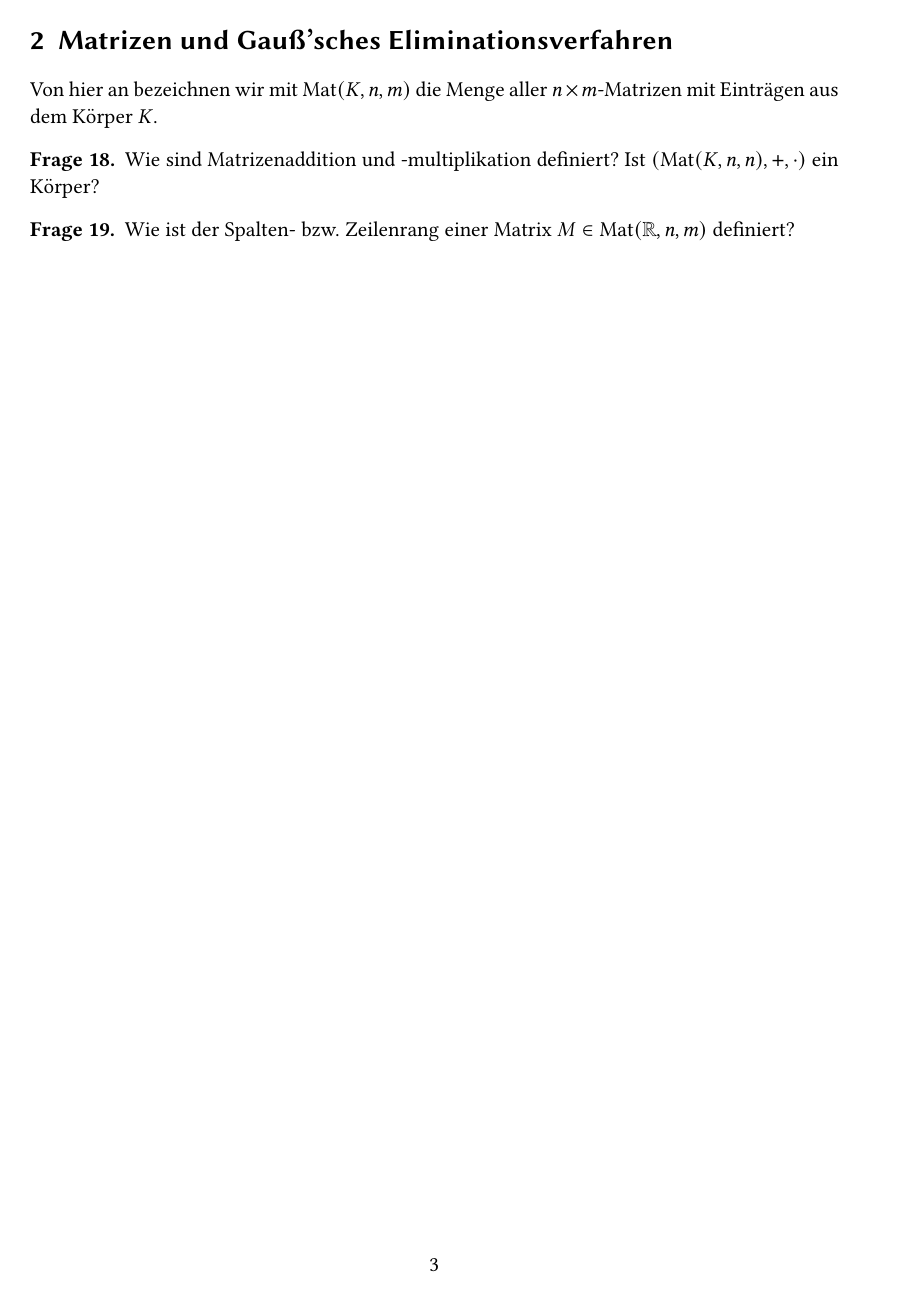
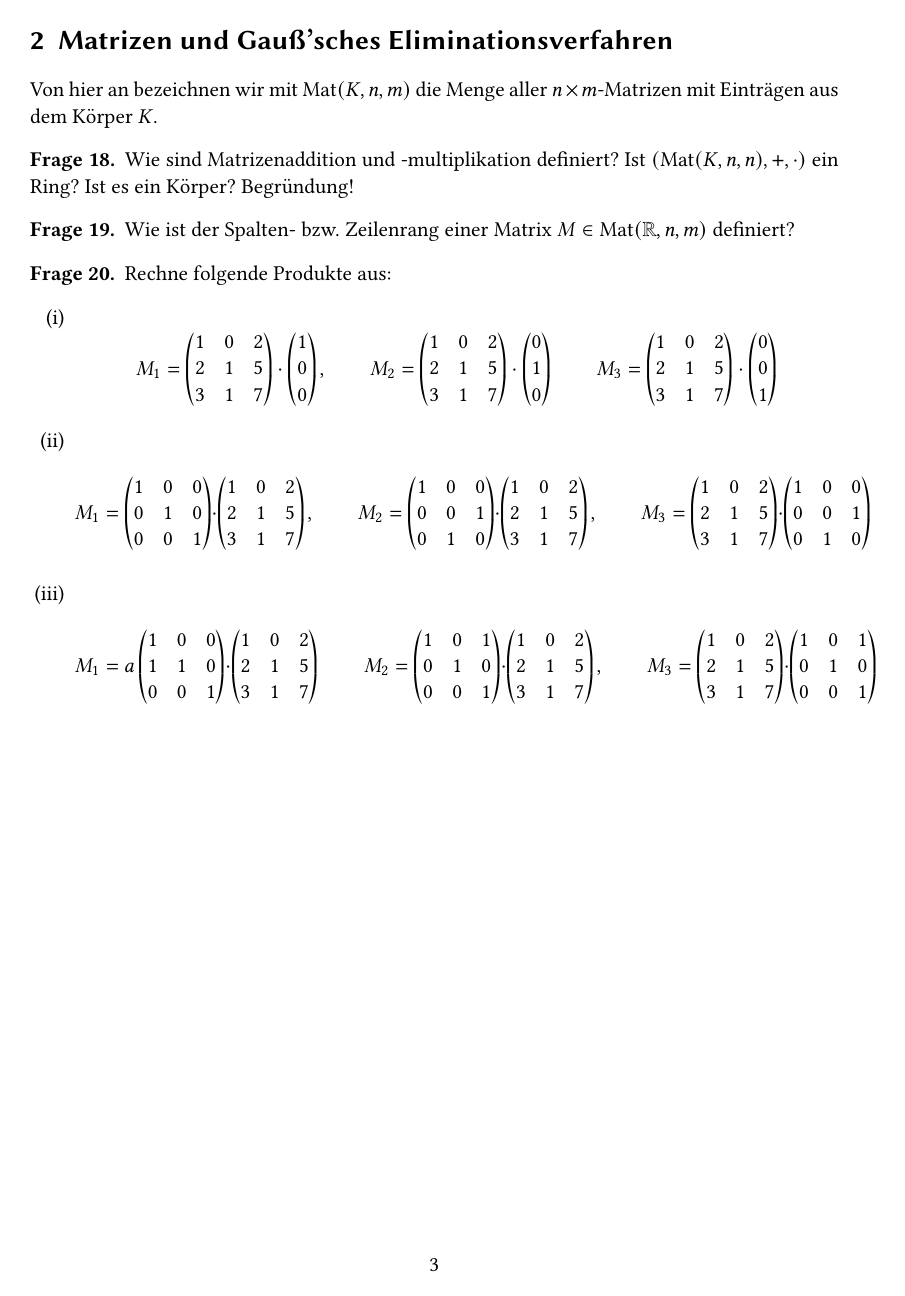
Before and after one commit to maikel/LinA_Kernfragen_WS1516, a LaTeX document (Kernfragen.tex): page 3 of 3. Compiled offline with pdfLaTeX.

Commit message:
Ein paar einfache Matrixmultiplikationen.

```diff
--- a/Kernfragen.tex
+++ b/Kernfragen.tex
@@ -1,10 +1,12 @@
-\documentclass[11pt]{scrartcl}
+\documentclass{scrartcl}
 
 % Sprache und Schrift
 \usepackage[utf8]{inputenc}
 \usepackage[ngerman]{babel}
 \usepackage{amsthm}
 \usepackage{libertine} \usepackage[libertine]{newtxmath}
+% \usepackage{amsmath, amssymb}
+\usepackage{multicol}
 % \usepackage{mathspec}
 
 % Mathematik
@@ -24,6 +26,9 @@
 \newcommand{\Q}{\mathbb Q}
 \newcommand{\Z}{\mathbb Z}
 \newcommand{\sprod}[2]{\left\langle #1, #2 \right\rangle}
+\let\tmpphi\phi
+\let\phi\varphi
+\let\varphi\tmpphi
 \DeclareMathOperator{\lin}{span}
 \DeclareMathOperator{\Mat}{Mat}
 
@@ -175,7 +186,7 @@ $n \times m$-Matrizen mit Eintr"agen aus dem K"orper $K$.
 
 \begin{frage}
 Wie sind Matrizenaddition und -multiplikation definiert? Ist
-$(\Mat(K, n, n), +, \cdot)$ ein K"orper?
+$(\Mat(K, n, n), +, \cdot)$ ein Ring? Ist es ein K"orper? Begr"undung!
 \end{frage}
 
 \begin{frage}
@@ -183,4 +194,93 @@ Wie ist der Spalten- bzw. Zeilenrang einer Matrix $M \in \Mat(\R, n, m)$
 definiert?
 \end{frage}
 
+\begin{frage}
+Rechne folgende Produkte aus:
+\begin{enumerate}[(i)]
+\item \[
+M_1 =
+\begin{pmatrix}
+  1  & 0 & 2 \\
+  2  & 1 & 5 \\
+  3  & 1 & 7
+\end{pmatrix} \cdot \begin{pmatrix}
+  1 \\ 0 \\ 0
+\end{pmatrix}, \qquad M_2 =
+\begin{pmatrix}
+  1  & 0 & 2 \\
+  2  & 1 & 5 \\
+  3  & 1 & 7
+\end{pmatrix} \cdot \begin{pmatrix}
+  0 \\ 1 \\ 0
+\end{pmatrix} \qquad M_3 =
+\begin{pmatrix}
+  1  & 0 & 2 \\
+  2  & 1 & 5 \\
+  3  & 1 & 7
+\end{pmatrix} \cdot \begin{pmatrix}
+  0 \\ 0 \\ 1
+\end{pmatrix}
+\]
+
+\item \[ M_1 =
+\begin{pmatrix}
+  1 & 0 & 0 \\
+  0 & 1 & 0 \\
+  0 & 0 & 1
+\end{pmatrix} \cdot \begin{pmatrix}
+  1  & 0 & 2 \\
+  2  & 1 & 5 \\
+  3  & 1 & 7
+\end{pmatrix}, \qquad M_2 =
+\begin{pmatrix}
+  1 & 0 & 0 \\
+  0 & 0 & 1 \\
+  0 & 1 & 0
+\end{pmatrix} \cdot \begin{pmatrix}
+  1  & 0 & 2 \\
+  2  & 1 & 5 \\
+  3  & 1 & 7
+\end{pmatrix}, \qquad M_3 =
+\begin{pmatrix}
+  1  & 0 & 2 \\
+  2  & 1 & 5 \\
+  3  & 1 & 7
+\end{pmatrix} \cdot \begin{pmatrix}
+  1 & 0 & 0 \\
+  0 & 0 & 1 \\
+  0 & 1 & 0
+\end{pmatrix}
+\]
+\item \[ M_1 =a
+\begin{pmatrix}
+  1 & 0 & 0 \\
+  1 & 1 & 0 \\
+  0 & 0 & 1
+\end{pmatrix} \cdot \begin{pmatrix}
+  1  & 0 & 2 \\
+  2  & 1 & 5 \\
+  3  & 1 & 7
+\end{pmatrix} \qquad M_2 =
+\begin{pmatrix}
+  1 & 0 & 1 \\
+  0 & 1 & 0 \\
+  0 & 0 & 1
+\end{pmatrix} \cdot \begin{pmatrix}
+  1  & 0 & 2 \\
+  2  & 1 & 5 \\
+  3  & 1 & 7
+\end{pmatrix}, \qquad M_3 =
+\begin{pmatrix}
+  1  & 0 & 2 \\
+  2  & 1 & 5 \\
+  3  & 1 & 7
+\end{pmatrix} \cdot \begin{pmatrix}
+  1 & 0 & 1 \\
+  0 & 1 & 0 \\
+  0 & 0 & 1
+\end{pmatrix}
+\]
+\end{enumerate}
+\end{frage}
+
 \end{document}
```
Also changed, not shown: Kernfragen.pdf, Kernfragen.tex (8 more changed lines).
